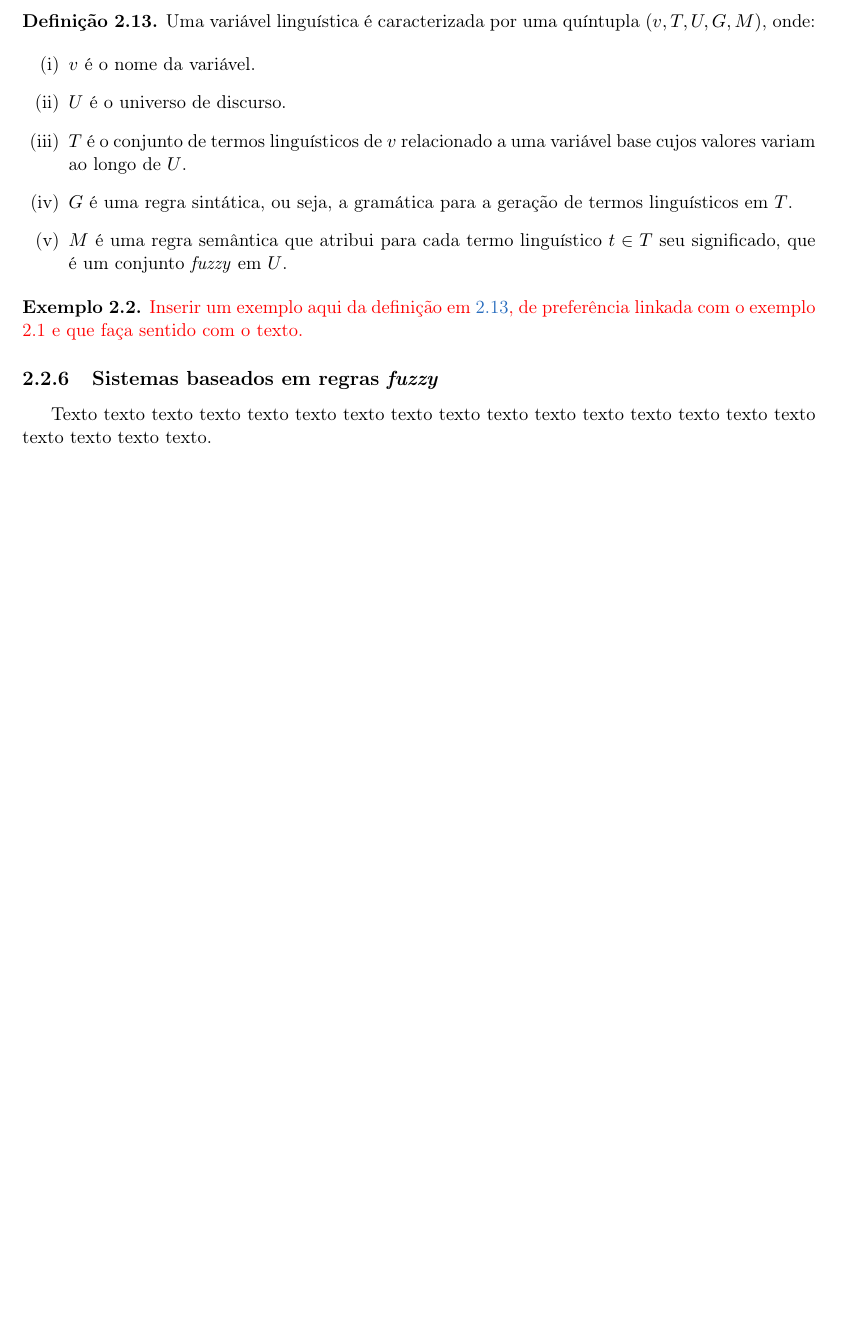
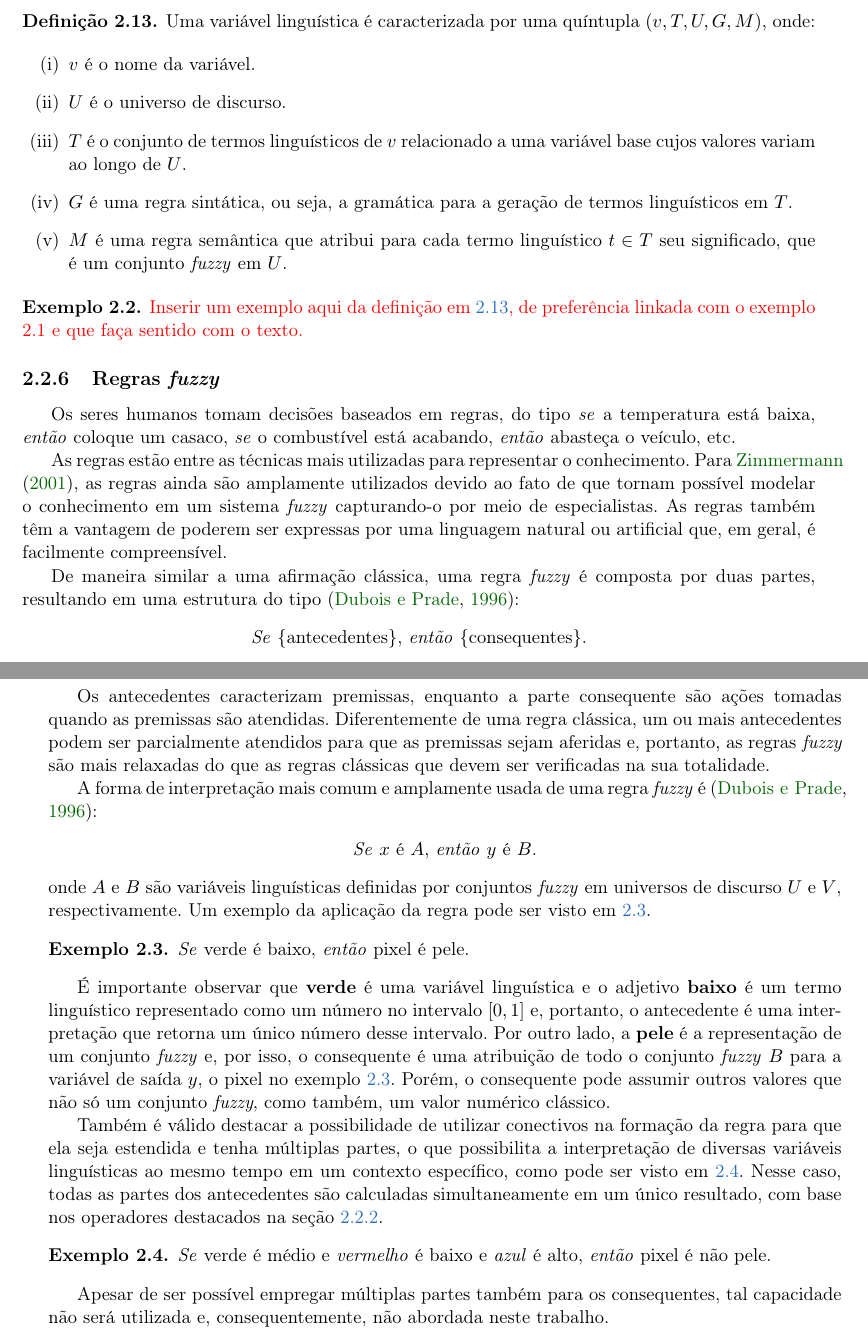
Before and after one commit to rodrigoadfaria/master-dissertation, a LaTeX thesis (tese-exemplo.tex, which reads cap-conceitos.tex): part of page 33 of 39 before the commit and two parts of pages 33 and 34 of 39 after it, the two joined at a grey line, cut so that both start at the same text, the shorter picture padded with empty space. Compiled offline with pdfLaTeX.

Commit message:
Adding content for fuzzy rules and fixing index entries
Signed-off-by: Rodrigo Faria <rodrigoadfaria@gmail.com>

```diff
--- a/cap-conceitos.tex
+++ b/cap-conceitos.tex
@@ -641,29 +642,46 @@ Uma variável linguística é caracterizada por uma quíntupla $(v, T, U, G, M)$
 
 
 %% ------------------------------------------------------------------------- %%
-\subsection{Sistemas baseados em regras \emph{fuzzy}}\index{fuzzy!sistemas baseados em regras}
-\label{sec:sistemas_regras_fuzzy}
-Texto texto texto texto texto texto texto texto texto texto texto texto texto
-texto texto texto texto texto texto texto.
+\subsection{Regras \emph{fuzzy}}\index{fuzzy!regras}
+\label{sec:regras_fuzzy}
+Os seres humanos tomam decisões baseados em regras, do tipo \emph{se} a temperatura está baixa, \emph{então} coloque um casaco, \emph{se} o combustível está acabando, \emph{então} abasteça o veículo, etc.
 
+As regras estão entre as técnicas mais utilizadas para representar o conhecimento. Para \citet{zimmermann:01}, as regras ainda são amplamente utilizados devido ao fato de que tornam possível modelar o conhecimento em um sistema \emph{fuzzy} capturando-o por meio de especialistas. As regras também têm a vantagem de poderem ser expressas por uma linguagem natural ou artificial que, em geral, é facilmente compreensível.
 
+De maneira similar a uma afirmação clássica, uma regra \emph{fuzzy} é composta por duas partes, resultando em uma estrutura do tipo \citep{dubois:96}:
+\begin{center}
+\emph{Se} \{antecedentes\}, \emph{então} \{consequentes\}.
+\end{center}
 
+Os antecedentes caracterizam premissas, enquanto a parte consequente são ações tomadas quando as premissas são atendidas. Diferentemente de uma regra clássica, um ou mais antecedentes podem ser parcialmente atendidos para que as premissas sejam aferidas e, portanto, as regras \emph{fuzzy} são mais relaxadas do que as regras clássicas que devem ser verificadas na sua totalidade.
 
+A forma de interpretação mais comum e amplamente usada de uma regra \emph{fuzzy} é \citep{dubois:96}:
+\begin{center}
+\emph{Se} $x$ é $A$, \emph{então} $y$ é $B$.
+\end{center}
+\noindent onde $A$ e $B$ são variáveis linguísticas definidas por conjuntos \emph{fuzzy} em universos de discurso $U$ e $V$, respectivamente. Um exemplo da aplicação da regra pode ser visto em \ref{exp:regra_fuzzy}.
 
+\begin{exmp}
+\label{exp:regra_fuzzy}
+\emph{Se} verde é baixo, \emph{então} pixel é pele.
+\end{exmp}
 
+É importante observar que \textbf{verde} é uma variável linguística e o adjetivo \textbf{baixo} é um termo linguístico representado como um número no intervalo $[0, 1]$ e, portanto, o antecedente é uma interpretação que retorna um único número desse intervalo. Por outro lado, a \textbf{pele} é a representação de um conjunto \emph{fuzzy} e, por isso, o consequente é uma atribuição de todo o conjunto \emph{fuzzy} $B$ para a variável de saída $y$, o pixel no exemplo \ref{exp:regra_fuzzy}. Porém, o consequente pode assumir outros valores que não só um conjunto \emph{fuzzy}, como também, um valor numérico clássico.
 
+Também é válido destacar a possibilidade de utilizar conectivos na formação da regra para que ela seja estendida e tenha múltiplas partes, o que possibilita a interpretação de diversas variáveis linguísticas ao mesmo tempo em um contexto específico, como pode ser visto em \ref{exp:regra_fuzzy_mult}. Nesse caso, todas as partes dos antecedentes são calculadas simultaneamente em um único resultado, com base nos operadores destacados na seção \ref{sec:operacoes_conjuntos_fuzzy}.
 
+\begin{exmp}
+\label{exp:regra_fuzzy_mult}
+\emph{Se} verde é médio e \emph{vermelho} é baixo e \emph{azul} é alto, \emph{então} pixel é não pele.
+\end{exmp}
+
+Apesar de ser possível empregar múltiplas partes também para os consequentes, tal capacidade não será utilizada e, consequentemente, não abordada neste trabalho.
 
 
 %% ------------------------------------------------------------------------- %%
 \begin{comment}
 \section{Exemplo de Código-Fonte em Java}
 \label{sec:exemplo_codigo_fonte}
-Texto texto texto texto texto texto texto texto texto texto texto texto texto
-texto texto texto texto texto texto texto texto texto texto texto texto texto
-texto texto texto texto texto texto texto texto texto texto texto texto texto
-texto texto texto texto texto texto texto.
-
 % Foi utilizado o pacote listing para formatar código fonte
 % http://ctan.org/tex-archive/macros/latex/contrib/listings/listings.pdf
 % Veja no preambulo do arquivo tese-exemplo.tex os parâmetros de configuração.
```
Also changed, not shown: bibliografia.bib (+13 -1 lines), cap-conclusoes.tex (+1 -2 lines), tese-exemplo.tex (+5 -5 lines), cap-conceitos.tex (9 more changed lines).
